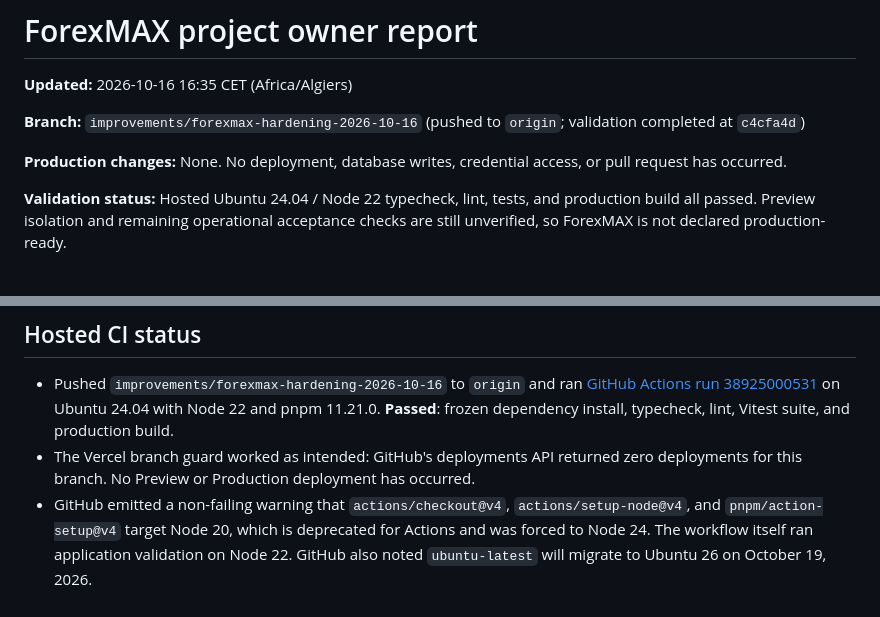
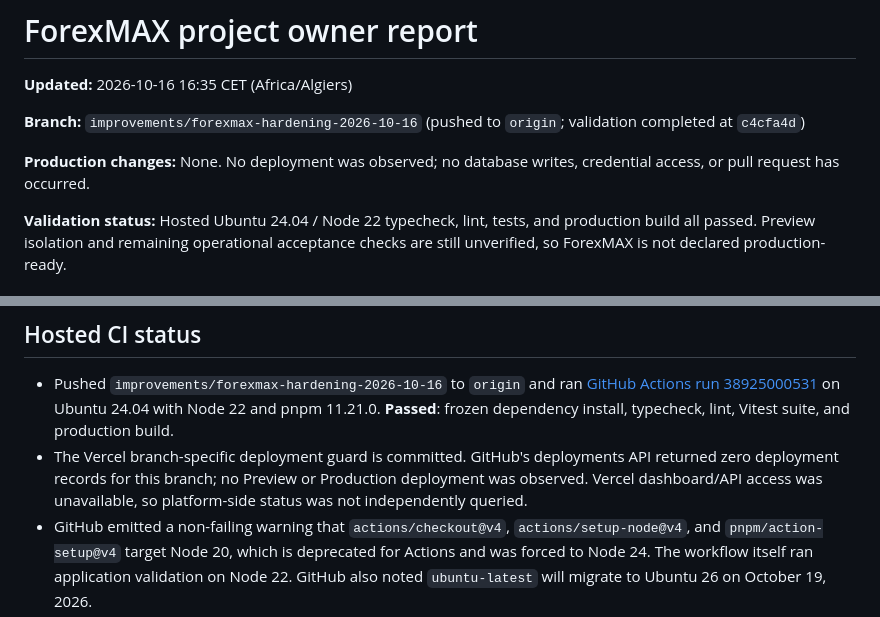
Before and after one commit to Nawazaki/ForexMAX, a Markdown page: PROJECT_OWNER_REPORT.md, 2 parts joined by grey strips. Rendered like a GitHub page.

Commit message:
docs: clarify deployment verification scope
Co-Authored-By: Claude Code <noreply@anthropic.com>

```diff
--- a/PROJECT_OWNER_REPORT.md
+++ b/PROJECT_OWNER_REPORT.md
@@ -4,7 +4,7 @@
 
 **Branch:** `improvements/forexmax-hardening-2026-10-16` (pushed to `origin`; validation completed at `c4cfa4d`)
 
-**Production changes:** None. No deployment, database writes, credential access, or pull request has occurred.
+**Production changes:** None. No deployment was observed; no database writes, credential access, or pull request has occurred.
 
 **Validation status:** Hosted Ubuntu 24.04 / Node 22 typecheck, lint, tests, and production build all passed. Preview isolation and remaining operational acceptance checks are still unverified, so ForexMAX is not declared production-ready.
 
@@ -41,7 +41,7 @@ The Prisma install scripts warn that Prisma 7.9.1 supports Node.js 20.19+, 22.12
 ## Hosted CI status
 
 - Pushed `improvements/forexmax-hardening-2026-10-16` to `origin` and ran [GitHub Actions run 38925000531](https://github.com/Nawazaki/ForexMAX/actions/runs/38925000531) on Ubuntu 24.04 with Node 22 and pnpm 11.21.0. **Passed**: frozen dependency install, typecheck, lint, Vitest suite, and production build.
-- The Vercel branch guard worked as intended: GitHub's deployments API returned zero deployments for this branch. No Preview or Production deployment has occurred.
+- The Vercel branch-specific deployment guard is committed. GitHub's deployments API returned zero deployment records for this branch; no Preview or Production deployment was observed. Vercel dashboard/API access was unavailable, so platform-side status was not independently queried.
 - GitHub emitted a non-failing warning that `actions/checkout@v4`, `actions/setup-node@v4`, and `pnpm/action-setup@v4` target Node 20, which is deprecated for Actions and was forced to Node 24. The workflow itself ran application validation on Node 22. GitHub also noted `ubuntu-latest` will migrate to Ubuntu 26 on October 19, 2026.
 - Docker, Podman, and `act` are not installed locally. The Codespaces API returned HTTP 403 because the current GitHub token lacks the `codespace` scope; no scope refresh was requested.
 
```
